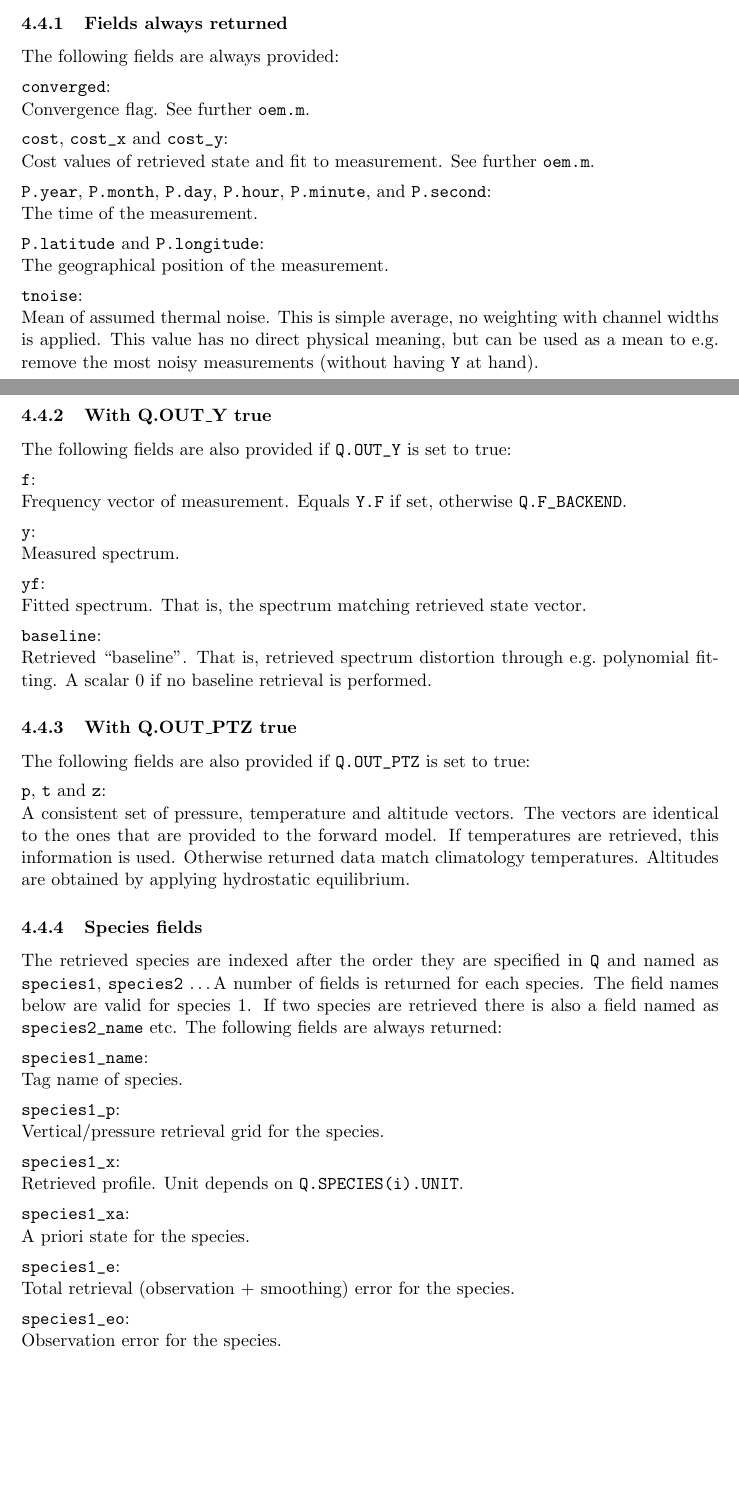
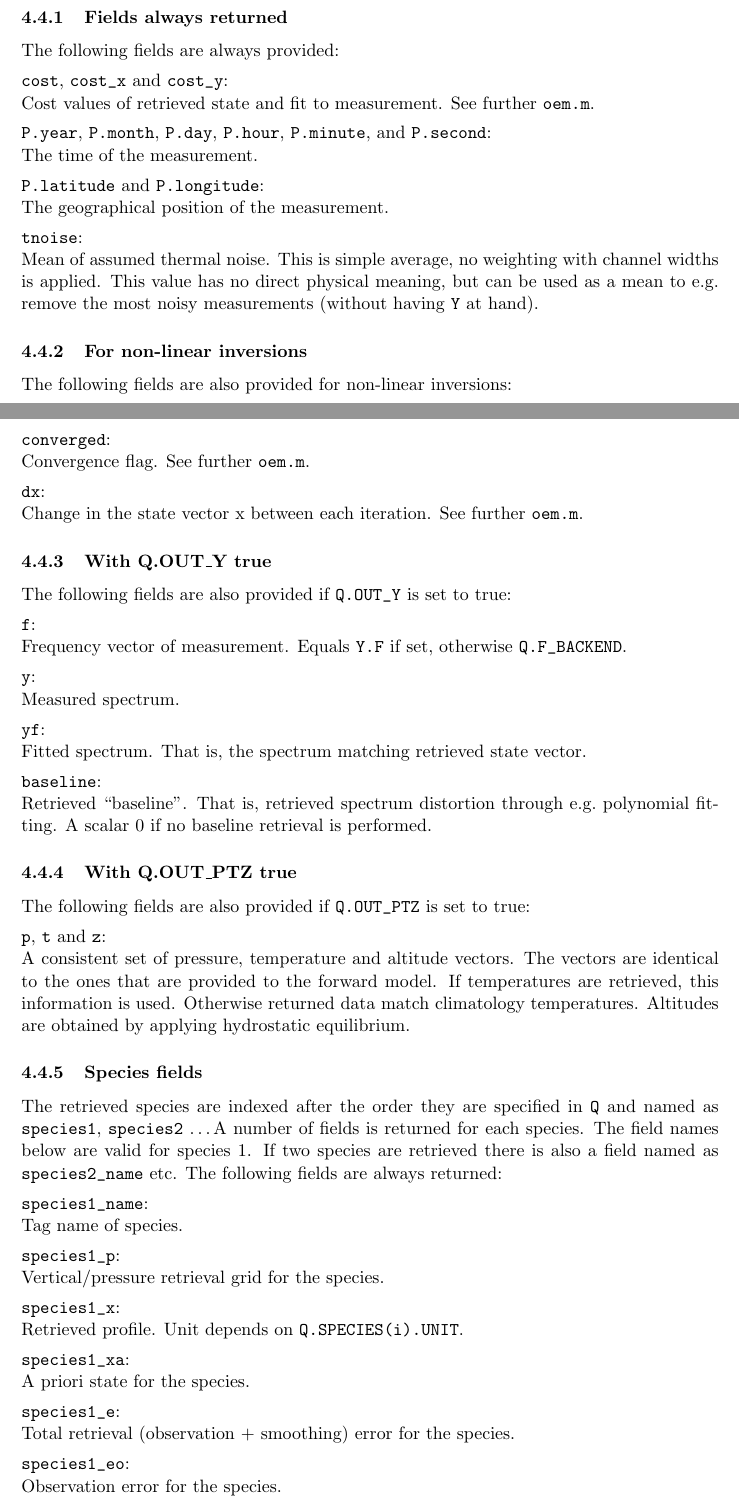
Before and after one commit to olemke/atmlab, a LaTeX document (retrieval/qpack2/qpack2.tex): two parts of pages 4 and 5 of 9, joined at a grey line, cut so that both start at the same text, the shorter picture padded with empty space. Compiled offline with pdfLaTeX.

```diff
--- a/retrieval/qpack2/qpack2.tex
+++ b/retrieval/qpack2/qpack2.tex
@@ -261,10 +261,6 @@
 The following fields are always provided:
 
 \newfield
-\verb|converged|:\\
-Convergence flag. See further \verb|oem.m|.
-
-\newfield
 \verb|cost|, \verb|cost_x| and \verb|cost_y|:\\
 Cost values of retrieved state and fit to measurement. See further \verb|oem.m|.
 
@@ -283,6 +279,21 @@
 with channel widths is applied. This value has no direct physical
 meaning, but can be used as a mean to e.g. remove the most noisy
 measurements (without having \verb|Y| at hand).
+
+
+
+\subsubsection{For non-linear inversions}
+%
+The following fields are also provided for non-linear inversions:
+
+\newfield
+\verb|converged|:\\
+Convergence flag. See further \verb|oem.m|.
+
+\newfield
+\verb|dx|:\\
+Change in the state vector x between each iteration. See further \verb|oem.m|.
+
 
 
 \subsubsection{With Q.OUT\_Y  true}
```
Also changed, not shown: 5 other files.
